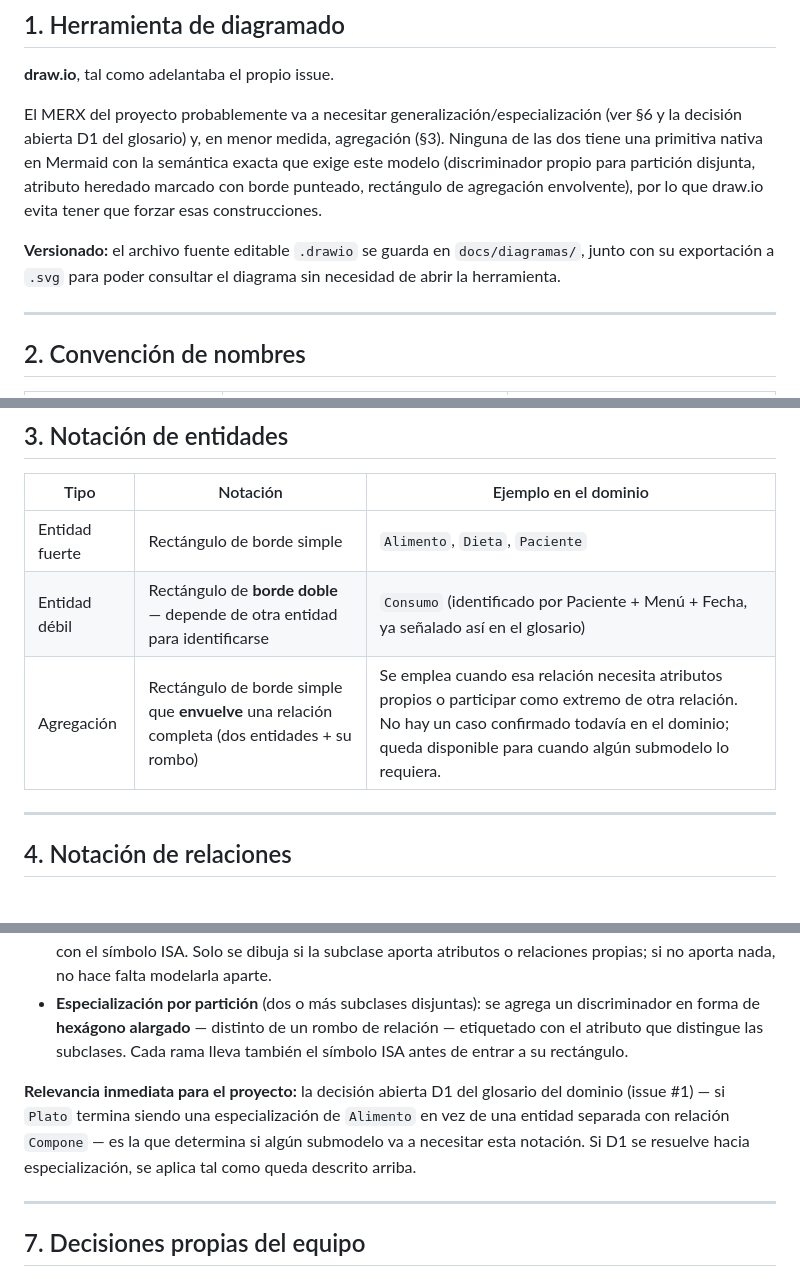
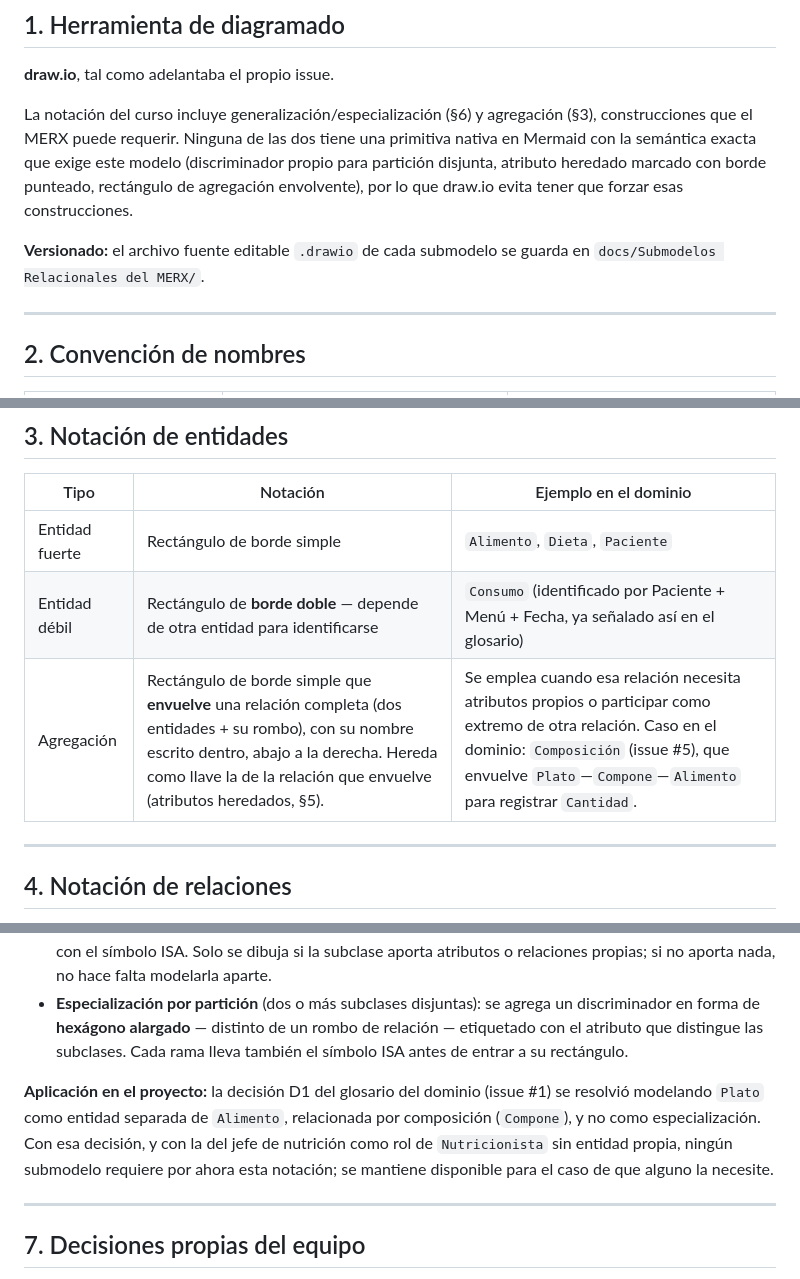
Before and after one commit to Team-Bales/Menus-Nutricionales, a Markdown page: docs/Convenciones de modelado MERX.md, 3 parts joined by grey strips. GitHub-like rendering.

Commit message:
docs: actualizar convenciones de modelado tras el submodelo #5
Fija la ubicación de los diagramas en docs/Submodelos Relacionales del
MERX sin exportación a SVG, deja constancia de que D1 quedó resuelta por
composición (la notación ISA no tiene aplicación hoy) y registra
Composición como caso de agregación en el dominio.

```diff
--- a/docs/Convenciones de modelado MERX.md
+++ b/docs/Convenciones de modelado MERX.md
@@ -10,9 +10,9 @@
 
 **draw.io**, tal como adelantaba el propio issue.
 
-El MERX del proyecto probablemente va a necesitar generalización/especialización (ver §6 y la decisión abierta D1 del glosario) y, en menor medida, agregación (§3). Ninguna de las dos tiene una primitiva nativa en Mermaid con la semántica exacta que exige este modelo (discriminador propio para partición disjunta, atributo heredado marcado con borde punteado, rectángulo de agregación envolvente), por lo que draw.io evita tener que forzar esas construcciones.
+La notación del curso incluye generalización/especialización (§6) y agregación (§3), construcciones que el MERX puede requerir. Ninguna de las dos tiene una primitiva nativa en Mermaid con la semántica exacta que exige este modelo (discriminador propio para partición disjunta, atributo heredado marcado con borde punteado, rectángulo de agregación envolvente), por lo que draw.io evita tener que forzar esas construcciones.
 
-**Versionado:** el archivo fuente editable `.drawio` se guarda en `docs/diagramas/`, junto con su exportación a `.svg` para poder consultar el diagrama sin necesidad de abrir la herramienta.
+**Versionado:** el archivo fuente editable `.drawio` de cada submodelo se guarda en `docs/Submodelos Relacionales del MERX/`.
 
 ---
 
@@ -38,7 +38,7 @@ El MERX del proyecto probablemente va a necesitar generalización/especializaci
 |---|---|---|
 | Entidad fuerte | Rectángulo de borde simple | `Alimento`, `Dieta`, `Paciente` |
 | Entidad débil | Rectángulo de **borde doble** — depende de otra entidad para identificarse | `Consumo` (identificado por Paciente + Menú + Fecha, ya señalado así en el glosario) |
-| Agregación | Rectángulo de borde simple que **envuelve** una relación completa (dos entidades + su rombo) | Se emplea cuando esa relación necesita atributos propios o participar como extremo de otra relación. No hay un caso confirmado todavía en el dominio; queda disponible para cuando algún submodelo lo requiera. |
+| Agregación | Rectángulo de borde simple que **envuelve** una relación completa (dos entidades + su rombo), con su nombre escrito dentro, abajo a la derecha. Hereda como llave la de la relación que envuelve (atributos heredados, §5). | Se emplea cuando esa relación necesita atributos propios o participar como extremo de otra relación. Caso en el dominio: `Composición` (issue #5), que envuelve `Plato`—`Compone`—`Alimento` para registrar `Cantidad`. |
 
 ---
 
@@ -87,7 +87,7 @@ Esta restricción ya tiene aplicación directa sobre el dominio del proyecto:
 - **Especialización simple** (una sola subclase, sin discriminador): línea directa entre superclase y subclase con el símbolo ISA. Solo se dibuja si la subclase aporta atributos o relaciones propias; si no aporta nada, no hace falta modelarla aparte.
 - **Especialización por partición** (dos o más subclases disjuntas): se agrega un discriminador en forma de **hexágono alargado** — distinto de un rombo de relación — etiquetado con el atributo que distingue las subclases. Cada rama lleva también el símbolo ISA antes de entrar a su rectángulo.
 
-**Relevancia inmediata para el proyecto:** la decisión abierta D1 del glosario del dominio (issue #1) — si `Plato` termina siendo una especialización de `Alimento` en vez de una entidad separada con relación `Compone` — es la que determina si algún submodelo va a necesitar esta notación. Si D1 se resuelve hacia especialización, se aplica tal como queda descrito arriba.
+**Aplicación en el proyecto:** la decisión D1 del glosario del dominio (issue #1) se resolvió modelando `Plato` como entidad separada de `Alimento`, relacionada por composición (`Compone`), y no como especialización. Con esa decisión, y con la del jefe de nutrición como rol de `Nutricionista` sin entidad propia, ningún submodelo requiere por ahora esta notación; se mantiene disponible para el caso de que alguno la necesite.
 
 ---
 
```
Also changed, not shown: other parts of docs/Convenciones de modelado MERX.md (+1 -1 lines).
